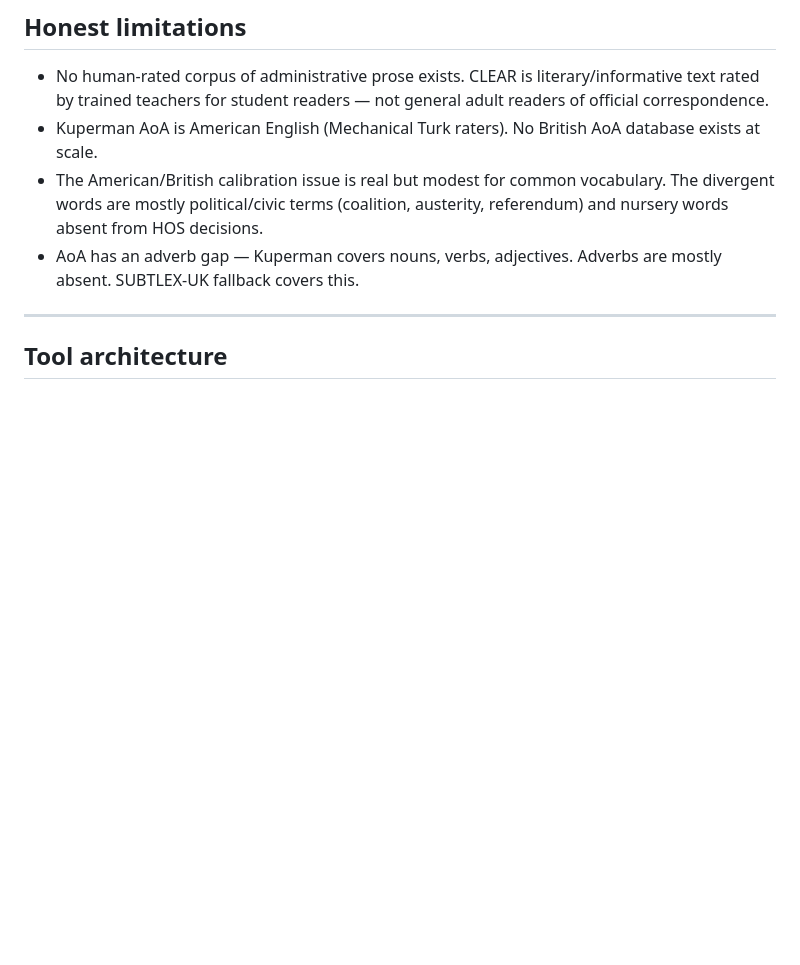
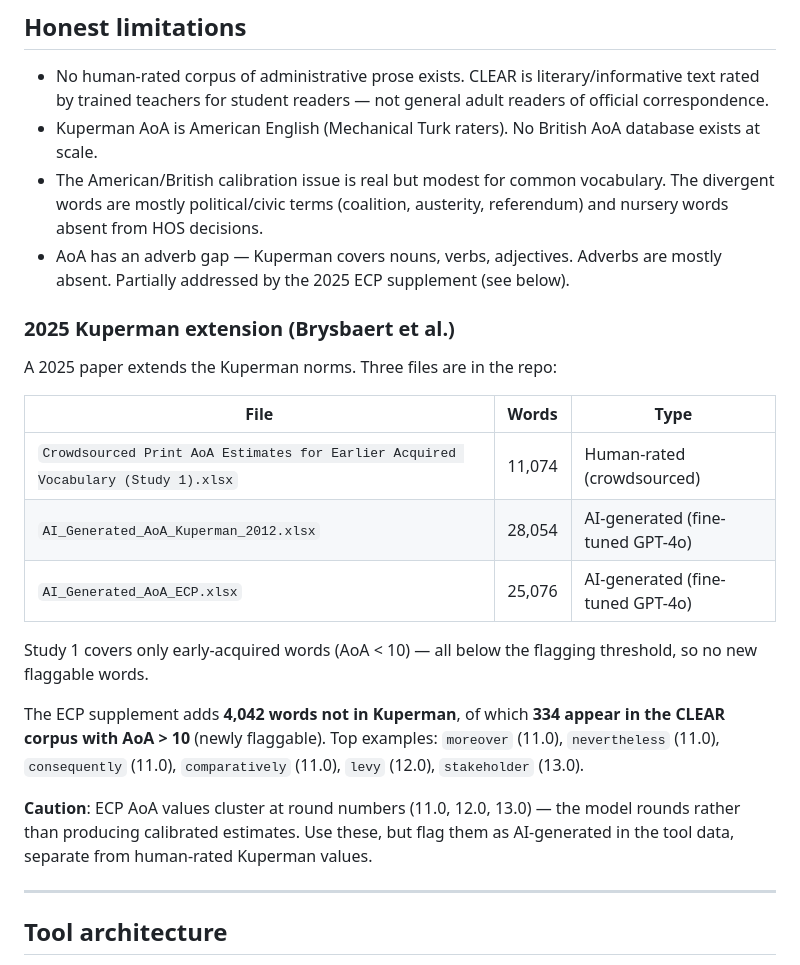
Before and after one commit to tombeatham/plain_language_checker, a Markdown page: CLAUDE.md, the part around one of its changes. Drawn GitHub-style; blank space fills up the shorter version.

```diff
--- a/CLAUDE.md
+++ b/CLAUDE.md
@@ -99,7 +99,23 @@ AoA catches false negatives that frequency misses — high-frequency but late-ac
 - No human-rated corpus of administrative prose exists. CLEAR is literary/informative text rated by trained teachers for student readers — not general adult readers of official correspondence.
 - Kuperman AoA is American English (Mechanical Turk raters). No British AoA database exists at scale.
 - The American/British calibration issue is real but modest for common vocabulary. The divergent words are mostly political/civic terms (coalition, austerity, referendum) and nursery words absent from HOS decisions.
-- AoA has an adverb gap — Kuperman covers nouns, verbs, adjectives. Adverbs are mostly absent. SUBTLEX-UK fallback covers this.
+- AoA has an adverb gap — Kuperman covers nouns, verbs, adjectives. Adverbs are mostly absent. Partially addressed by the 2025 ECP supplement (see below).
+
+### 2025 Kuperman extension (Brysbaert et al.)
+
+A 2025 paper extends the Kuperman norms. Three files are in the repo:
+
+| File | Words | Type |
+|---|---|---|
+| `Crowdsourced Print AoA Estimates for Earlier Acquired Vocabulary (Study 1).xlsx` | 11,074 | Human-rated (crowdsourced) |
+| `AI_Generated_AoA_Kuperman_2012.xlsx` | 28,054 | AI-generated (fine-tuned GPT-4o) |
+| `AI_Generated_AoA_ECP.xlsx` | 25,076 | AI-generated (fine-tuned GPT-4o) |
+
+Study 1 covers only early-acquired words (AoA < 10) — all below the flagging threshold, so no new flaggable words.
+
+The ECP supplement adds **4,042 words not in Kuperman**, of which **334 appear in the CLEAR corpus with AoA > 10** (newly flaggable). Top examples: `moreover` (11.0), `nevertheless` (11.0), `consequently` (11.0), `comparatively` (11.0), `levy` (12.0), `stakeholder` (13.0).
+
+**Caution**: ECP AoA values cluster at round numbers (11.0, 12.0, 13.0) — the model rounds rather than producing calibrated estimates. Use these, but flag them as AI-generated in the tool data, separate from human-rated Kuperman values.
 
 ---
 
```
Also changed, not shown: other parts of CLAUDE.md (+17 -11 lines), README.md (+1 -1 lines).
